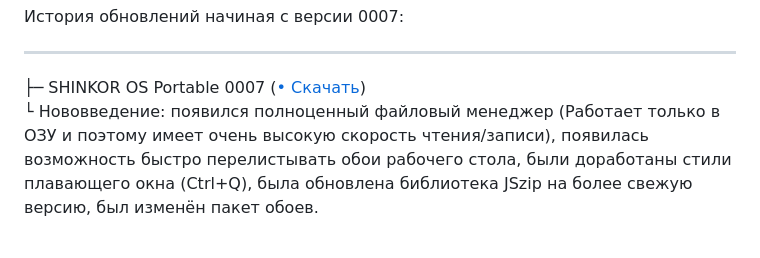
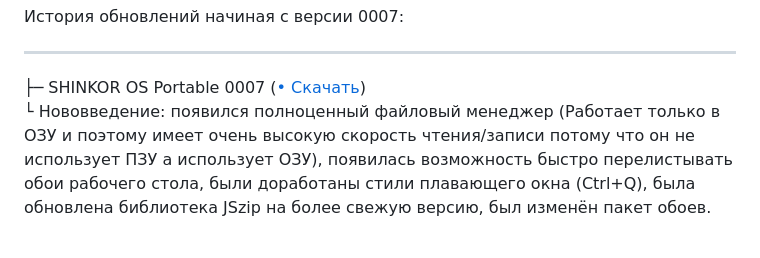
Before and after one commit to IGOR02022010/SHINKOR-OS-Portable-HTML-CSS-JS-, a Markdown page: README.md, the part around the change. GitHub-like rendering.

```diff
--- a/README.md
+++ b/README.md
@@ -122,4 +122,4 @@ We ask you to decline any monetization or donations for the project, as the proj
 История обновлений начиная с версии 0007:
 <hr>
 ├─ SHINKOR OS Portable 0007 (<a href="https://github.com/IGOR02022010/SHINKOR-OS-Portable-HTML-CSS-JS-/blob/main/%D0%9E%D0%B1%D0%BD%D0%BE%D0%B2%D0%BB%D0%B5%D0%BD%D0%B8%D1%8F/%5BShinkor_PWOS250%5D_0007.7z">• Скачать</a>)  <br>
-└ Нововведение: появился полноценный файловый менеджер (Работает только в ОЗУ и поэтому имеет очень высокую скорость чтения/записи), появилась возможность быстро перелистывать обои рабочего стола, были доработаны стили плавающего окна (Ctrl+Q), была обновлена библиотека JSzip на более свежую версию, был изменён пакет обоев.<br><br>
+└ Нововведение: появился полноценный файловый менеджер (Работает только в ОЗУ и поэтому имеет очень высокую скорость чтения/записи потому что он не использует ПЗУ а использует ОЗУ), появилась возможность быстро перелистывать обои рабочего стола, были доработаны стили плавающего окна (Ctrl+Q), была обновлена библиотека JSzip на более свежую версию, был изменён пакет обоев.<br><br>
```
